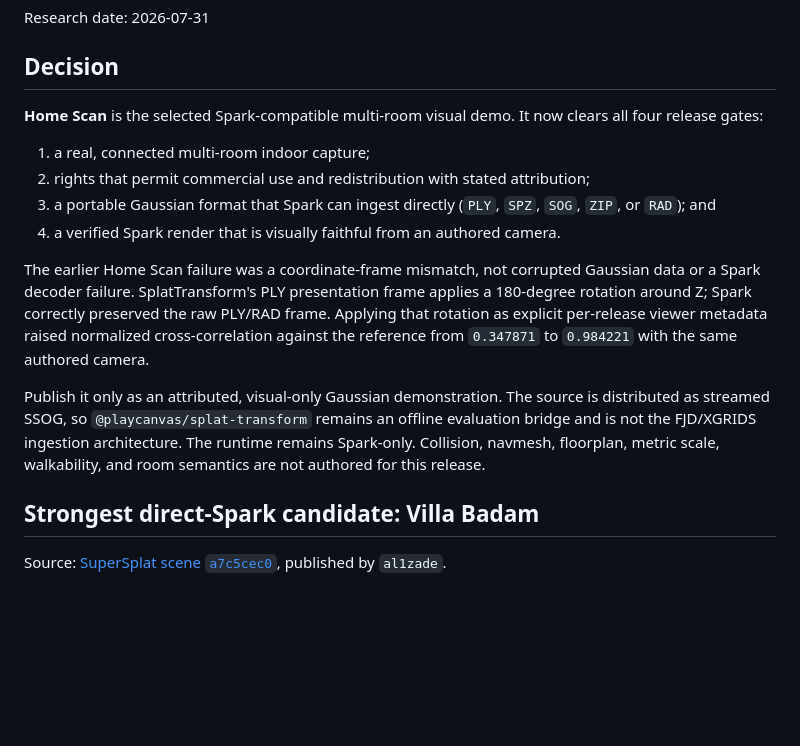
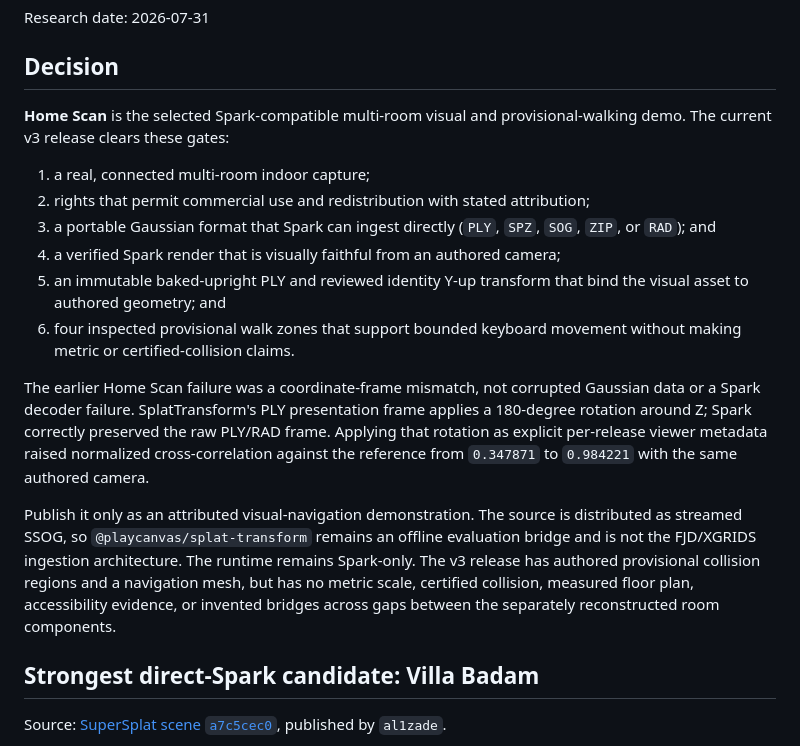
Before and after one commit to Whyme-Labs/spatial-platform-demo, a Markdown page: docs/research/spark-multi-room-demo-asset-2026-07-31.md, the part around one of its changes. Drawn GitHub-style; blank space fills up the shorter version.

```diff
--- a/docs/research/spark-multi-room-demo-asset-2026-07-31.md
+++ b/docs/research/spark-multi-room-demo-asset-2026-07-31.md
@@ -4,13 +4,17 @@ Research date: 2026-07-31
 
 ## Decision
 
-**Home Scan** is the selected Spark-compatible multi-room visual demo. It now
-clears all four release gates:
+**Home Scan** is the selected Spark-compatible multi-room visual and
+provisional-walking demo. The current v3 release clears these gates:
 
 1. a real, connected multi-room indoor capture;
 2. rights that permit commercial use and redistribution with stated attribution;
 3. a portable Gaussian format that Spark can ingest directly (`PLY`, `SPZ`, `SOG`, `ZIP`, or `RAD`); and
-4. a verified Spark render that is visually faithful from an authored camera.
+4. a verified Spark render that is visually faithful from an authored camera;
+5. an immutable baked-upright PLY and reviewed identity Y-up transform that
+   bind the visual asset to authored geometry; and
+6. four inspected provisional walk zones that support bounded keyboard
+   movement without making metric or certified-collision claims.
 
 The earlier Home Scan failure was a coordinate-frame mismatch, not corrupted
 Gaussian data or a Spark decoder failure. SplatTransform's PLY presentation
@@ -19,11 +23,13 @@ PLY/RAD frame. Applying that rotation as explicit per-release viewer metadata
 raised normalized cross-correlation against the reference from `0.347871` to
 `0.984221` with the same authored camera.
 
-Publish it only as an attributed, visual-only Gaussian demonstration. The
+Publish it only as an attributed visual-navigation demonstration. The
 source is distributed as streamed SSOG, so `@playcanvas/splat-transform` remains
 an offline evaluation bridge and is not the FJD/XGRIDS ingestion architecture.
-The runtime remains Spark-only. Collision, navmesh, floorplan, metric scale,
-walkability, and room semantics are not authored for this release.
+The runtime remains Spark-only. The v3 release has authored provisional
+collision regions and a navigation mesh, but has no metric scale, certified
+collision, measured floor plan, accessibility evidence, or invented bridges
+across gaps between the separately reconstructed room components.
 
 ## Strongest direct-Spark candidate: Villa Badam
 
```
Also changed, not shown: other parts of docs/research/spark-multi-room-demo-asset-2026-07-31.md (+37 -20 lines).
